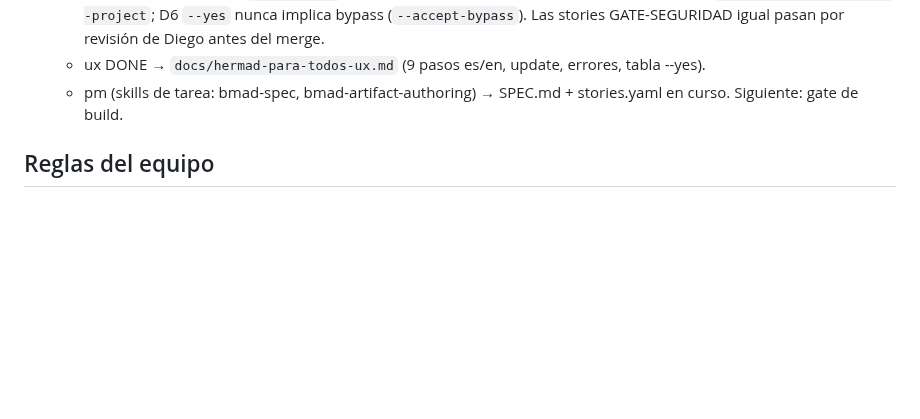
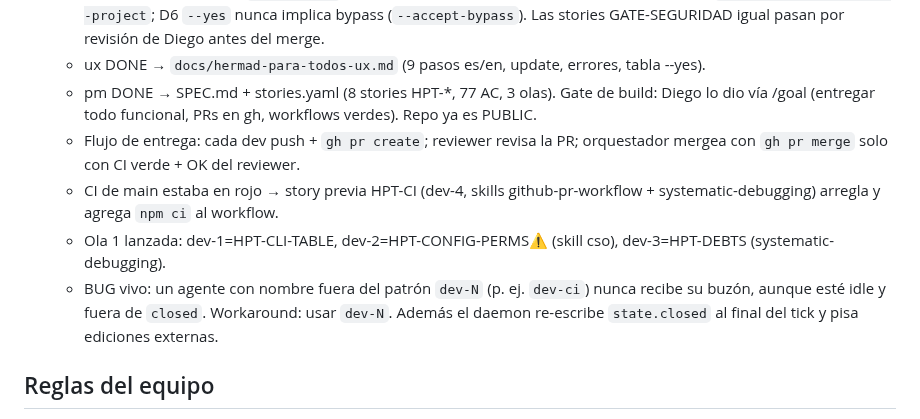
Before and after one commit to DdeDiegoA/hermad, a Markdown page: AGENTS.md, the part around the change. Rendered like a GitHub page; blank space fills up the shorter version.

Commit message:
hermad: AGENTS.md build hermad para todos en curso
Co-Authored-By: Claude Opus 5.5 <noreply@anthropic.com>

```diff
--- a/AGENTS.md
+++ b/AGENTS.md
@@ -77,7 +77,11 @@
   - architect DONE → `docs/hermad-para-todos-design.md`: commands-table (HELP/dispatch/completion), pack.js, discovery.js, wizard/ui.js, install-method.js, bmad.js, i18n. 8 stories en 3 olas: CLI-TABLE · CONFIG-PERMS⚠️ · DEBTS → COMPLETION · PROMPTS · WIZARD-CORE → SETUP · UPDATE-BMAD.
   - GATE SEGURIDAD APROBADO por Diego (2026-10-04): default `prompt`; D1 aceptación = select + confirm (default No en ambos); D2+D3 el texto de riesgo menciona inyección de instrucciones y el costo (agentes blocked hasta atender el panel); D4 legacy sin `permissions` → bypass + aviso; D5 override por proyecto solo con `settings permissions --project`; D6 `--yes` nunca implica bypass (`--accept-bypass`). Las stories GATE-SEGURIDAD igual pasan por revisión de Diego antes del merge.
   - ux DONE → `docs/hermad-para-todos-ux.md` (9 pasos es/en, update, errores, tabla --yes).
-  - pm (skills de tarea: bmad-spec, bmad-artifact-authoring) → SPEC.md + stories.yaml en curso. Siguiente: gate de build.
+  - pm DONE → SPEC.md + stories.yaml (8 stories HPT-*, 77 AC, 3 olas). Gate de build: Diego lo dio vía /goal (entregar todo funcional, PRs en gh, workflows verdes). Repo ya es PUBLIC.
+  - Flujo de entrega: cada dev push + `gh pr create`; reviewer revisa la PR; orquestador mergea con `gh pr merge` solo con CI verde + OK del reviewer.
+  - CI de main estaba en rojo → story previa HPT-CI (dev-4, skills github-pr-workflow + systematic-debugging) arregla y agrega `npm ci` al workflow.
+  - Ola 1 lanzada: dev-1=HPT-CLI-TABLE, dev-2=HPT-CONFIG-PERMS⚠️ (skill cso), dev-3=HPT-DEBTS (systematic-debugging).
+  - BUG vivo: un agente con nombre fuera del patrón `dev-N` (p. ej. `dev-ci`) nunca recibe su buzón, aunque esté idle y fuera de `closed`. Workaround: usar `dev-N`. Además el daemon re-escribe `state.closed` al final del tick y pisa ediciones externas.
 
 ## Reglas del equipo
 
```
